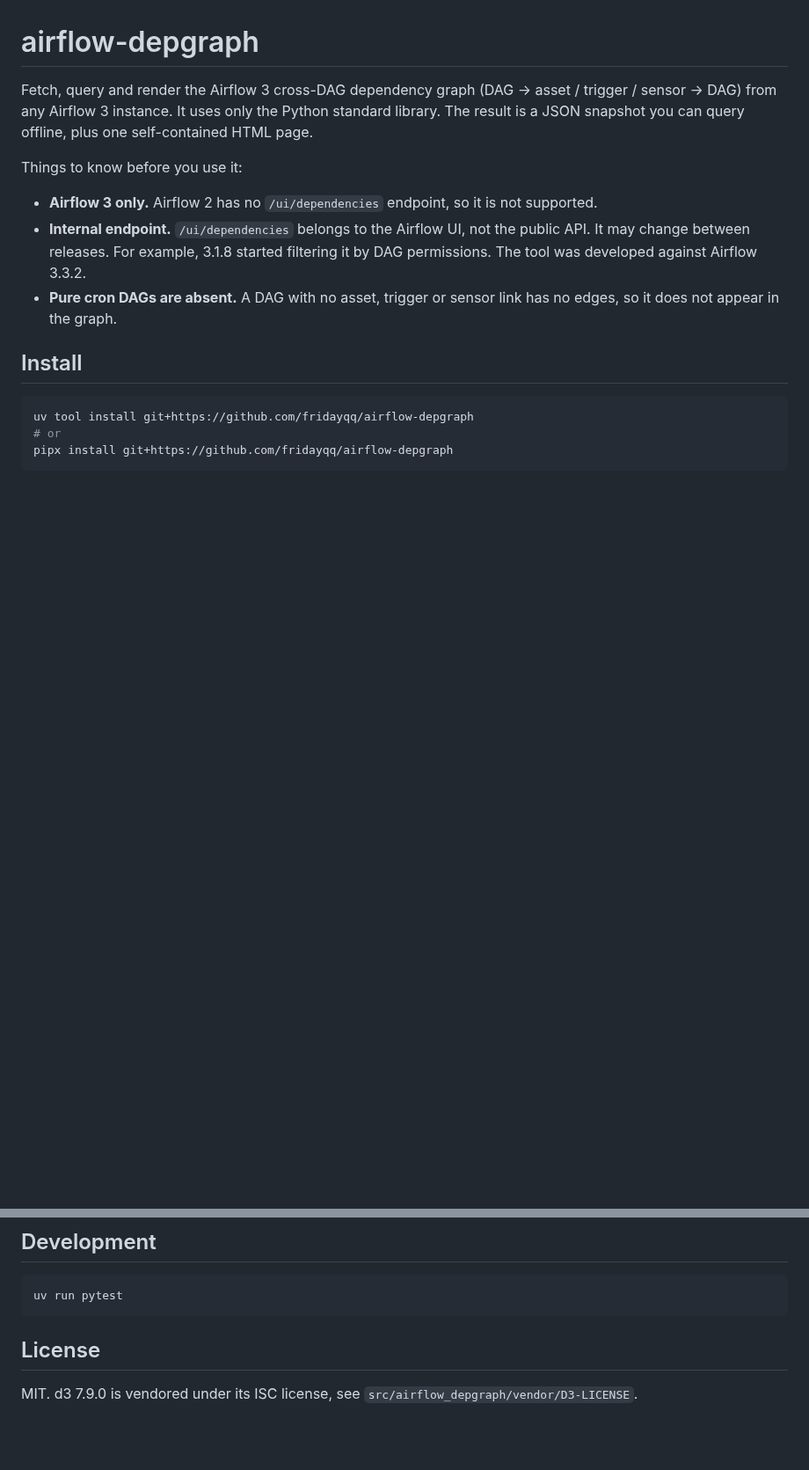
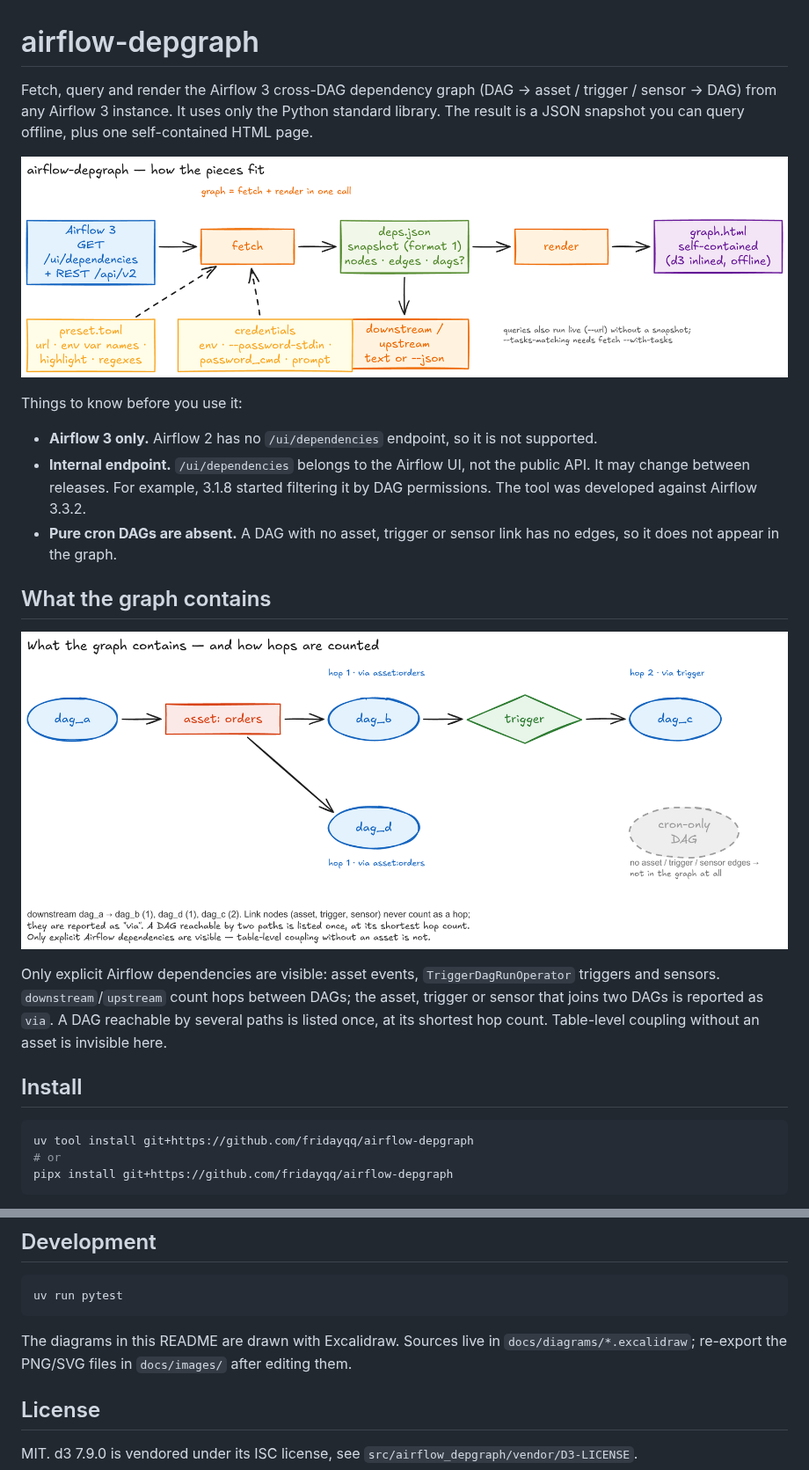
Before and after one commit to fridayqq/airflow-depgraph, a Markdown page: README.md, 2 parts joined by grey strips. Shown at 88% size. Drawn GitHub-style; pictures changed too: docs/images/graph-model.png (added), docs/images/overview.png (added); blank space fills up the shorter version.

Commit message:
docs: Excalidraw diagrams for overview, graph model and status rule

````diff
--- a/README.md
+++ b/README.md
@@ -1,12 +1,20 @@
 # airflow-depgraph
 
 Fetch, query and render the Airflow 3 cross-DAG dependency graph (DAG → asset / trigger / sensor → DAG) from any Airflow 3 instance. It uses only the Python standard library. The result is a JSON snapshot you can query offline, plus one self-contained HTML page.
+
+![How the pieces fit: Airflow → fetch → snapshot → render → HTML, with presets and credentials feeding fetch](docs/images/overview.png)
 
 Things to know before you use it:
 
 - **Airflow 3 only.** Airflow 2 has no `/ui/dependencies` endpoint, so it is not supported.
 - **Internal endpoint.** `/ui/dependencies` belongs to the Airflow UI, not the public API. It may change between releases. For example, 3.1.8 started filtering it by DAG permissions. The tool was developed against Airflow 3.3.2.
 - **Pure cron DAGs are absent.** A DAG with no asset, trigger or sensor link has no edges, so it does not appear in the graph.
+
+## What the graph contains
+
+![Graph model: DAGs linked through assets, triggers and sensors; link nodes do not count as hops and are reported as "via"](docs/images/graph-model.png)
+
+Only explicit Airflow dependencies are visible: asset events, `TriggerDagRunOperator` triggers and sensors. `downstream`/`upstream` count hops between DAGs; the asset, trigger or sensor that joins two DAGs is reported as `via`. A DAG reachable by several paths is listed once, at its shortest hop count. Table-level coupling without an asset is invisible here.
 
 ## Install
 
@@ -163,6 +173,8 @@ Snapshots are JSON, format 1:
 uv run pytest
 ```
 
+The diagrams in this README are drawn with Excalidraw. Sources live in `docs/diagrams/*.excalidraw`; re-export the PNG/SVG files in `docs/images/` after editing them.
+
 ## License
 
 MIT. d3 7.9.0 is vendored under its ISC license, see `src/airflow_depgraph/vendor/D3-LICENSE`.
````
Also changed, not shown: other parts of README.md (+2 -0 lines), docs/images/status-rule.png (added), 6 other files.
